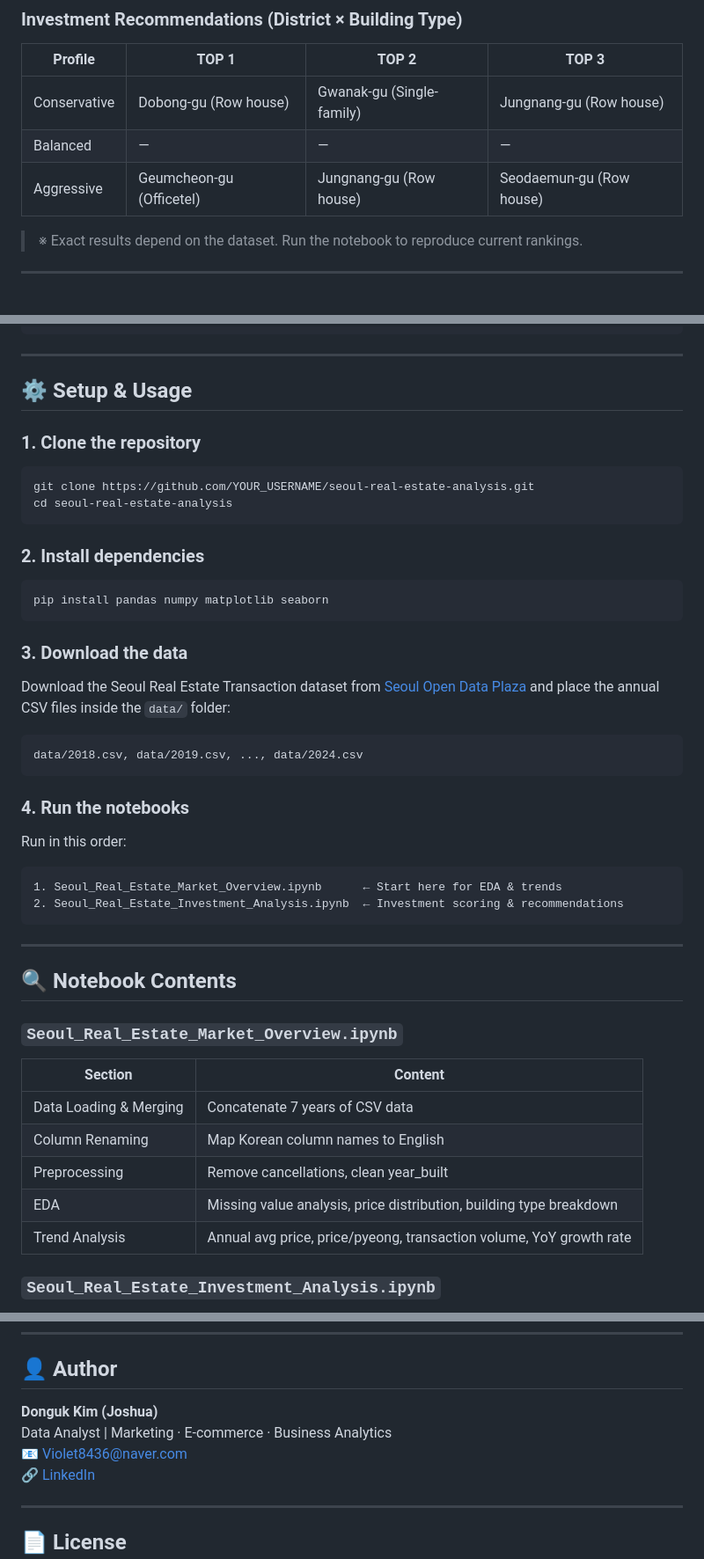
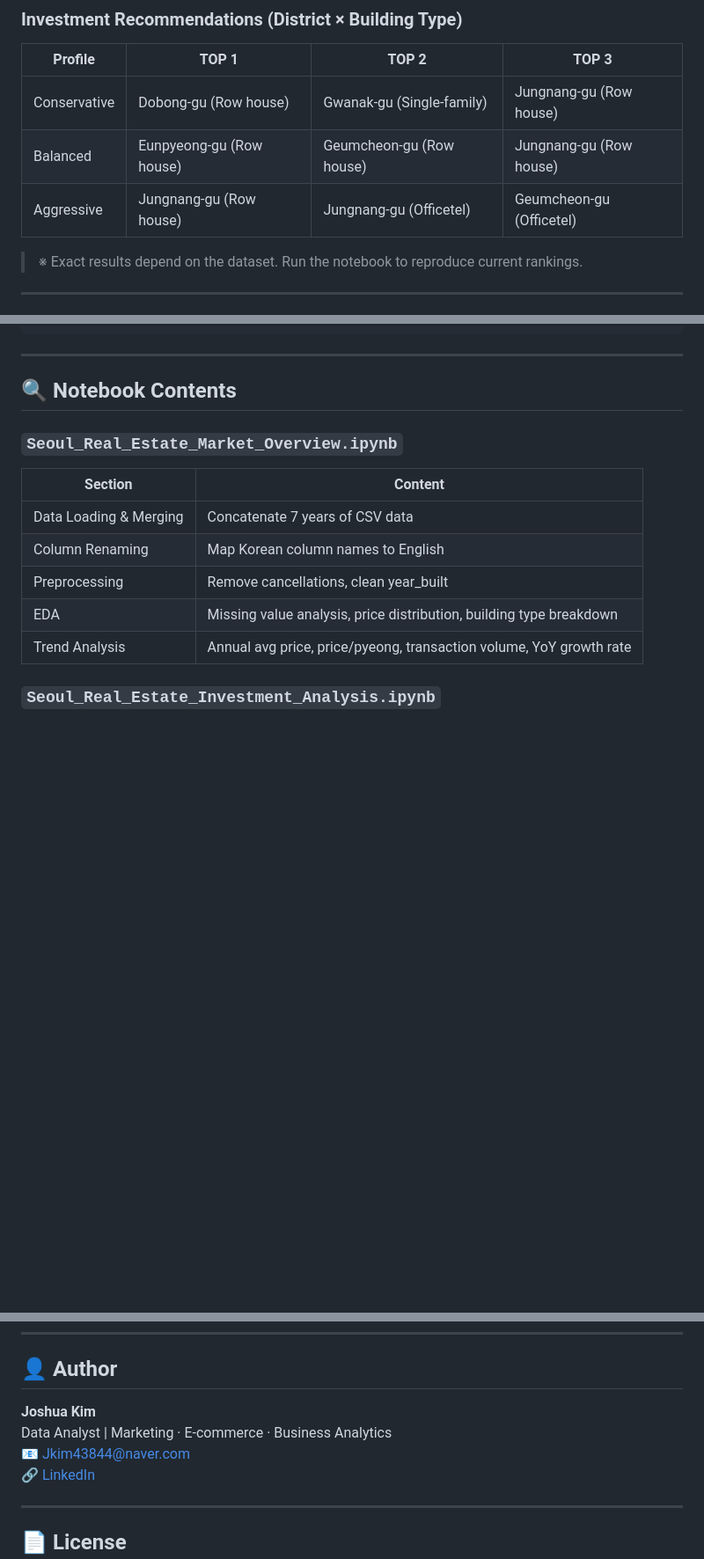
Before and after one commit to Jkim8436/Seoul-Real-Estate-Investment-Strategy, a Markdown page: README.md, 3 parts joined by grey strips. Shown at 88% size. GitHub-like rendering; blank space fills up the shorter version.

````diff
--- a/README.md
+++ b/README.md
@@ -79,8 +79,8 @@ A **sensitivity analysis** was conducted across 7 weight scenarios (±0.2 range)
 | Profile | TOP 1 | TOP 2 | TOP 3 |
 |---------|-------|-------|-------|
 | Conservative | Dobong-gu (Row house) | Gwanak-gu (Single-family) | Jungnang-gu (Row house) |
-| Balanced | — | — | — |
-| Aggressive | Geumcheon-gu (Officetel) | Jungnang-gu (Row house) | Seodaemun-gu (Row house) |
+| Balanced | Eunpyeong-gu (Row house) | Geumcheon-gu (Row house) | Jungnang-gu (Row house) |
+| Aggressive | Jungnang-gu (Row house) | Jungnang-gu (Officetel) | Geumcheon-gu (Officetel) |
 
 > ※ Exact results depend on the dataset. Run the notebook to reproduce current rankings.
 
@@ -108,33 +108,6 @@ seoul-real-estate-analysis/
 
 ---
 
-## ⚙️ Setup & Usage
-
-### 1. Clone the repository
-```bash
-git clone https://github.com/YOUR_USERNAME/seoul-real-estate-analysis.git
-cd seoul-real-estate-analysis
-```
-
-### 2. Install dependencies
-```bash
-pip install pandas numpy matplotlib seaborn
-```
-
-### 3. Download the data
-Download the Seoul Real Estate Transaction dataset from [Seoul Open Data Plaza](https://data.seoul.go.kr/) and place the annual CSV files inside the `data/` folder:
-```
-data/2018.csv, data/2019.csv, ..., data/2024.csv
-```
-
-### 4. Run the notebooks
-Run in this order:
-```
-1. Seoul_Real_Estate_Market_Overview.ipynb      ← Start here for EDA & trends
-2. Seoul_Real_Estate_Investment_Analysis.ipynb  ← Investment scoring & recommendations
-```
-
----
 
 ## 🔍 Notebook Contents
 
@@ -187,9 +160,9 @@ Run in this order:
 
 ## 👤 Author
 
-**Donguk Kim (Joshua)**
+**Joshua Kim**
 Data Analyst | Marketing · E-commerce · Business Analytics
-📧 Violet8436@naver.com
+📧 Jkim43844@naver.com
 🔗 [LinkedIn](https://www.linkedin.com/in/joshua-kim-87b478263/)
 
 ---
````
